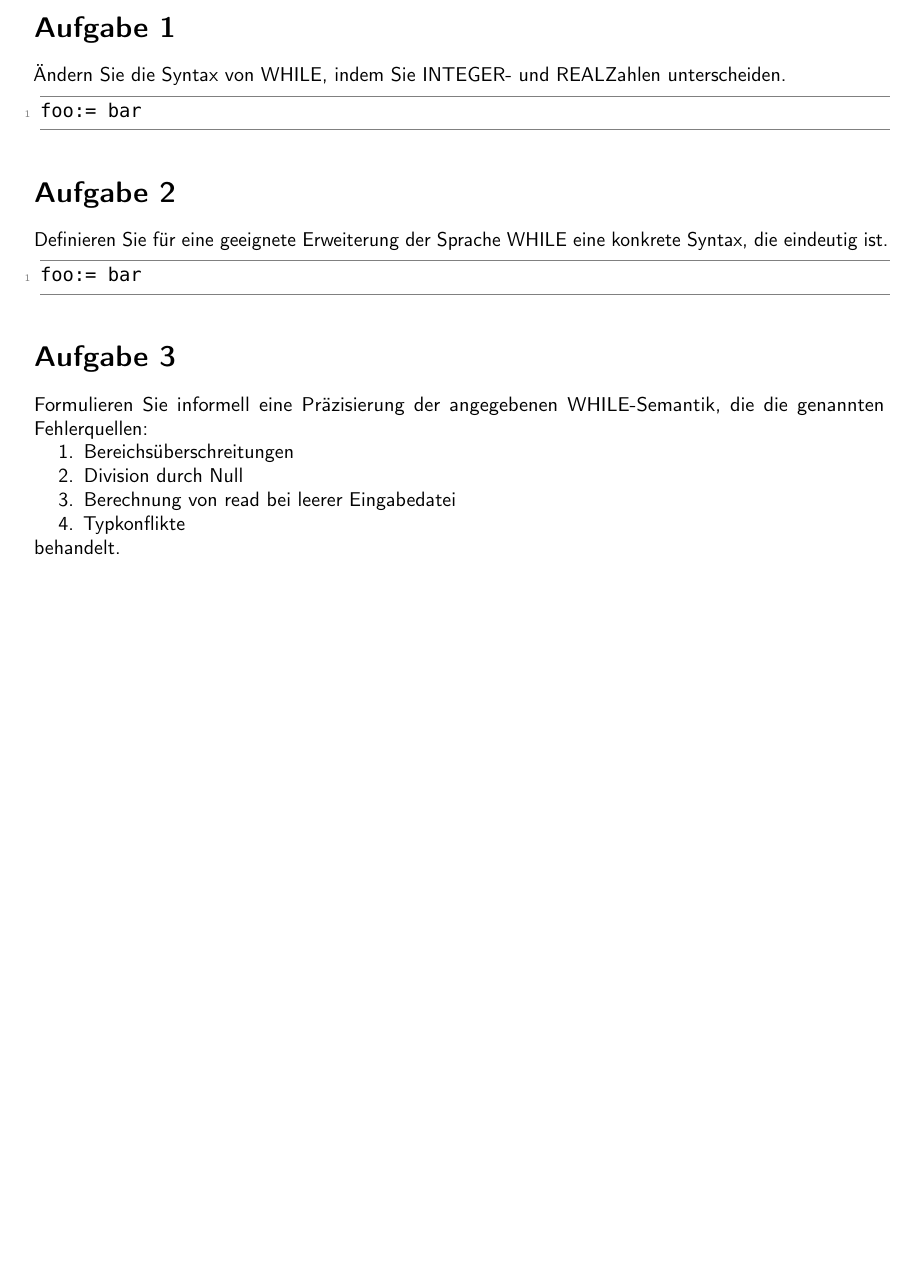
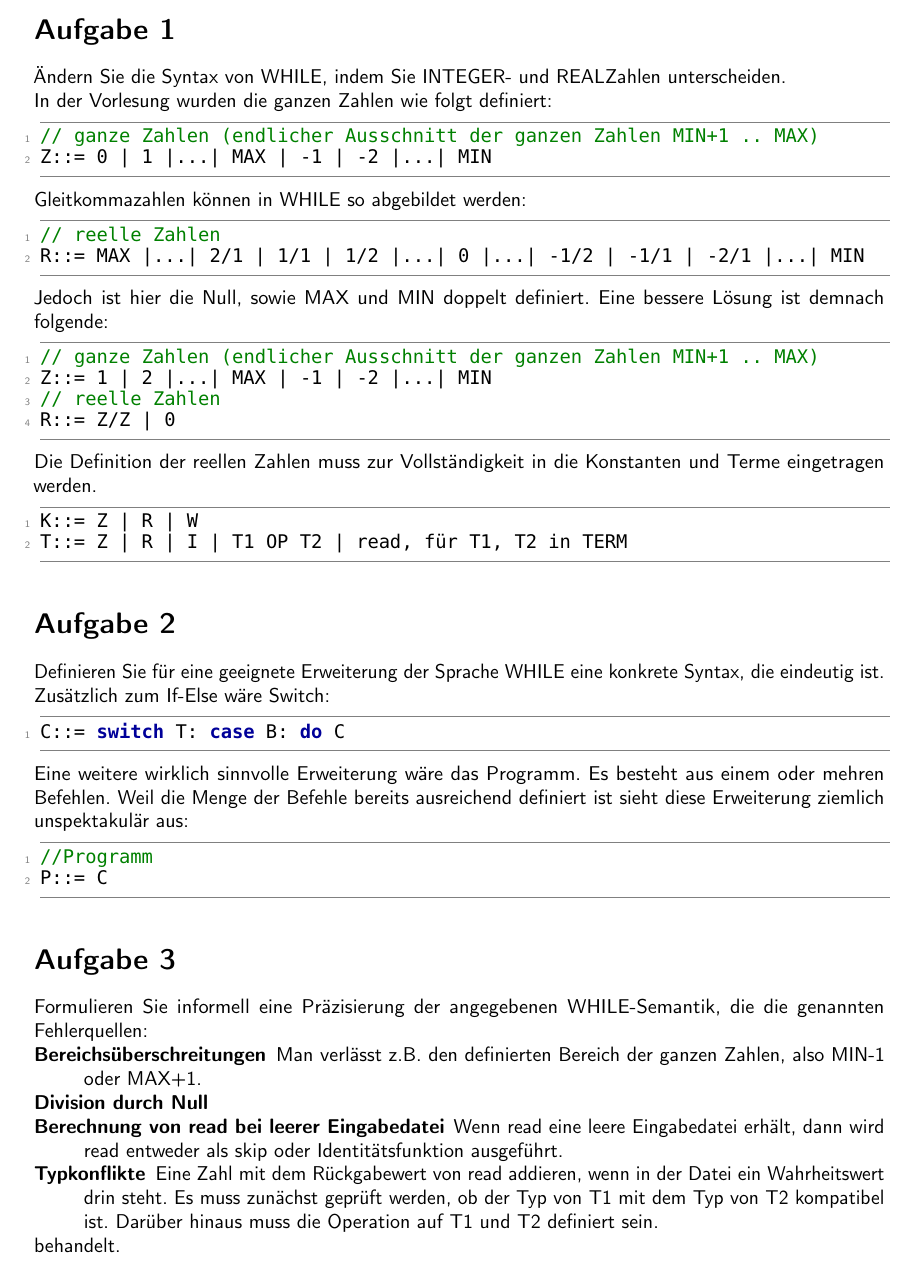
Before and after one commit to TobiHoeppner/SemantikVonProgrammiersprachen, a LaTeX document (übung/u1/u1.tex): part of the page, cut so that both start at the same text, the shorter picture padded with empty space. Compiled offline with pdfLaTeX; a LaTeX package or settings file that is missing is left out.

Commit message:
[mod] u1 first ideas on soulution

```diff
--- a/übung/u1/u1.tex
+++ b/übung/u1/u1.tex
@@ -43,7 +43,7 @@ showstringspaces=false,
 rulecolor= \color{gray},
 emph=[1]%
 {%
-    then%
+    then, not%
 },
 emphstyle=[1]{\color{darkblue}\bfseries},
 emph=[2]%
@@ -88,22 +88,47 @@ literate=%
 \begin{document}
 \maketitle
 \section*{Aufgabe 1}
-Ändern Sie die Syntax von WHILE, indem Sie INTEGER- und REALZahlen unterscheiden.
+Ändern Sie die Syntax von WHILE, indem Sie INTEGER- und REALZahlen unterscheiden.\\
+In der Vorlesung wurden die ganzen Zahlen wie folgt definiert:
 \begin{lstlisting}
-foo:= bar
+// ganze Zahlen (endlicher Ausschnitt der ganzen Zahlen MIN+1 .. MAX)
+Z::= 0 | 1 |...| MAX | -1 | -2 |...| MIN
+\end{lstlisting}
+Gleitkommazahlen können in WHILE so abgebildet werden:
+\begin{lstlisting}
+// reelle Zahlen
+R::= MAX |...| 2/1 | 1/1 | 1/2 |...| 0 |...| -1/2 | -1/1 | -2/1 |...| MIN
+\end{lstlisting}
+Jedoch ist hier die Null, sowie MAX und MIN doppelt definiert. Eine bessere Lösung ist demnach folgende:
+\begin{lstlisting}
+// ganze Zahlen (endlicher Ausschnitt der ganzen Zahlen MIN+1 .. MAX)
+Z::= 1 | 2 |...| MAX | -1 | -2 |...| MIN
+// reelle Zahlen
+R::= Z/Z | 0
+\end{lstlisting}
+Die Definition der reellen Zahlen muss zur Vollständigkeit in die Konstanten und Terme eingetragen werden.
+\begin{lstlisting}
+K::= Z | R | W
+T::= Z | R | I | T1 OP T2 | read, für T1, T2 in TERM
 \end{lstlisting}
 \section*{Aufgabe 2}
-Definieren Sie für eine geeignete Erweiterung der Sprache WHILE eine konkrete Syntax, die eindeutig ist.
+Definieren Sie für eine geeignete Erweiterung der Sprache WHILE eine konkrete Syntax, die eindeutig ist.\\
+Zusätzlich zum If-Else wäre Switch:
 \begin{lstlisting}
-foo:= bar
+C::= switch T: case B: do C
+\end{lstlisting}
+Eine weitere wirklich sinnvolle Erweiterung wäre das Programm. Es besteht aus einem oder mehren Befehlen. Weil die Menge der Befehle bereits ausreichend definiert ist sieht diese Erweiterung ziemlich unspektakulär aus:
+\begin{lstlisting}
+//Programm
+P::= C
 \end{lstlisting}
 \section*{Aufgabe 3}
 Formulieren Sie informell eine Präzisierung der angegebenen WHILE-Semantik, die die genannten Fehlerquellen:
 \begin{compactenum}
-\item Bereichsüberschreitungen
-\item Division durch Null
-\item Berechnung von read bei leerer Eingabedatei
-\item Typkonflikte
+\item [\textbf{Bereichsüberschreitungen}] Man verlässt z.B. den definierten Bereich der ganzen Zahlen, also MIN-1 oder MAX+1.
+\item [\textbf{Division durch Null}]
+\item [\textbf{Berechnung von read bei leerer Eingabedatei}] Wenn read eine leere Eingabedatei erhält, dann wird read entweder als skip oder Identitätsfunktion ausgeführt.
+\item [\textbf{Typkonflikte}] Eine Zahl mit dem Rückgabewert von read addieren, wenn in der Datei ein Wahrheitswert drin steht. Es muss zunächst geprüft werden, ob der Typ von T1 mit dem Typ von T2 kompatibel ist. Darüber hinaus muss die Operation auf T1 und T2 definiert sein.
 \end{compactenum}
 behandelt.
 \end{document}
```
Also changed, not shown: übung/u1/u1.pdf.
